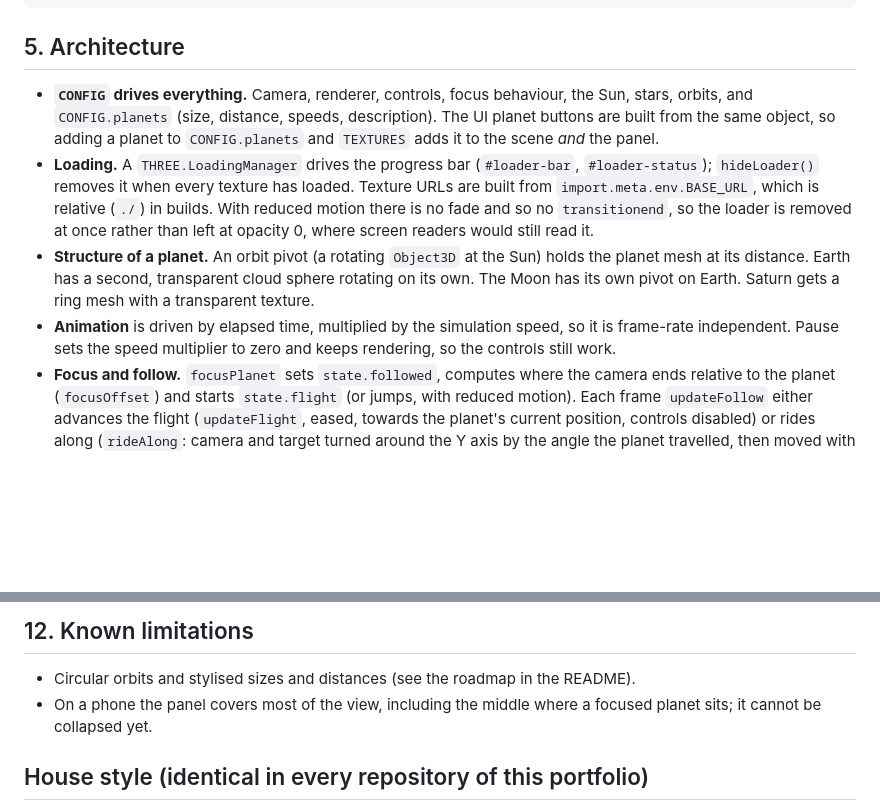
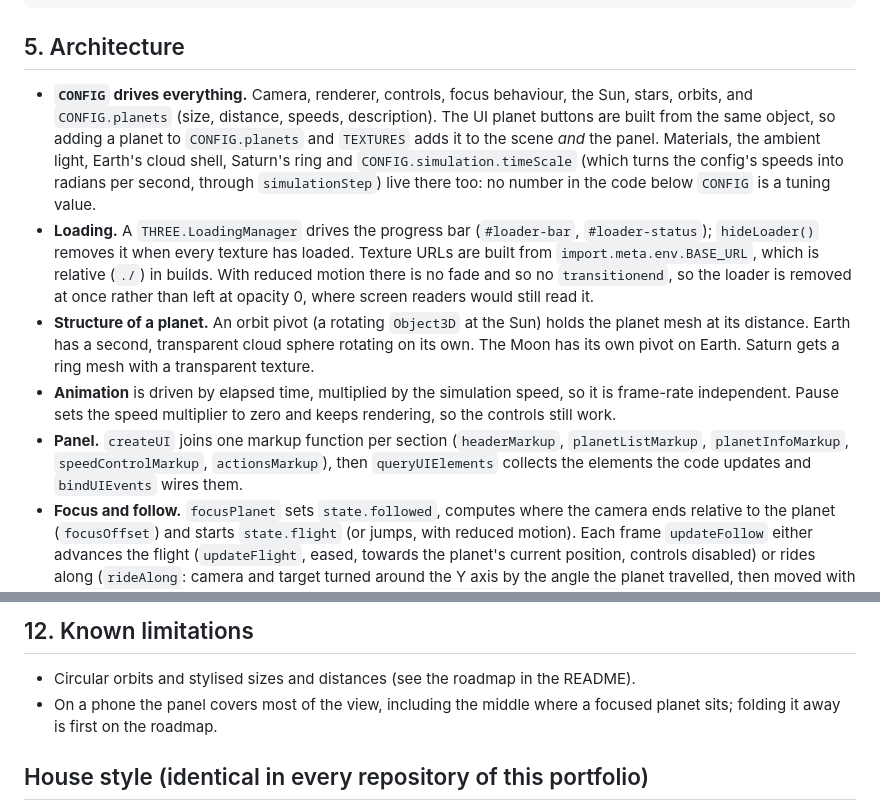
Before and after one commit to stiutin/threejs-solar-system, a Markdown page: CLAUDE.md, 2 parts joined by grey strips. Drawn GitHub-style; blank space fills up the shorter version.

```diff
--- a/CLAUDE.md
+++ b/CLAUDE.md
@@ -50,10 +50,11 @@ scripts/         README screenshots
 
 ## 5. Architecture
 
-- **`CONFIG` drives everything.** Camera, renderer, controls, focus behaviour, the Sun, stars, orbits, and `CONFIG.planets` (size, distance, speeds, description). The UI planet buttons are built from the same object, so adding a planet to `CONFIG.planets` and `TEXTURES` adds it to the scene _and_ the panel.
+- **`CONFIG` drives everything.** Camera, renderer, controls, focus behaviour, the Sun, stars, orbits, and `CONFIG.planets` (size, distance, speeds, description). The UI planet buttons are built from the same object, so adding a planet to `CONFIG.planets` and `TEXTURES` adds it to the scene _and_ the panel. Materials, the ambient light, Earth's cloud shell, Saturn's ring and `CONFIG.simulation.timeScale` (which turns the config's speeds into radians per second, through `simulationStep`) live there too: no number in the code below `CONFIG` is a tuning value.
 - **Loading.** A `THREE.LoadingManager` drives the progress bar (`#loader-bar`, `#loader-status`); `hideLoader()` removes it when every texture has loaded. Texture URLs are built from `import.meta.env.BASE_URL`, which is relative (`./`) in builds. With reduced motion there is no fade and so no `transitionend`, so the loader is removed at once rather than left at opacity 0, where screen readers would still read it.
 - **Structure of a planet.** An orbit pivot (a rotating `Object3D` at the Sun) holds the planet mesh at its distance. Earth has a second, transparent cloud sphere rotating on its own. The Moon has its own pivot on Earth. Saturn gets a ring mesh with a transparent texture.
 - **Animation** is driven by elapsed time, multiplied by the simulation speed, so it is frame-rate independent. Pause sets the speed multiplier to zero and keeps rendering, so the controls still work.
+- **Panel.** `createUI` joins one markup function per section (`headerMarkup`, `planetListMarkup`, `planetInfoMarkup`, `speedControlMarkup`, `actionsMarkup`), then `queryUIElements` collects the elements the code updates and `bindUIEvents` wires them.
 - **Focus and follow.** `focusPlanet` sets `state.followed`, computes where the camera ends relative to the planet (`focusOffset`) and starts `state.flight` (or jumps, with reduced motion). Each frame `updateFollow` either advances the flight (`updateFlight`, eased, towards the planet's current position, controls disabled) or rides along (`rideAlong`: camera and target turned around the Y axis by the angle the planet travelled, then moved with it). `stopFollowing` leaves the camera where it is. `updateFollowUI` keeps `#follow-button` (`aria-pressed`) and the `#follow-status` live region in step.
 - **Picking.** `enablePicking` listens to the canvas. `handlePointerDown`/`handlePointerUp` treat a press and release within `CONFIG.picking.clickTolerance` pixels as a click and call `planetUnder`, which raycasts against every planet's anchor (recursively) and maps the hit to `anchor.userData.planet` through `planetOf`; if nothing is hit, `planetNear` takes the planet whose projected centre is within `CONFIG.picking.nearMiss` pixels. `handleHover` sets the canvas cursor and `title`, once per animation frame.
 - **Unsupported WebGL** shows an explicit message (`showUnsupportedMessage()`) instead of a blank page.
@@ -98,7 +99,7 @@ The jobs are _Lint and types_ (formatting and lint), _Build_ (uploads `dist/`),
 ## 12. Known limitations
 
 - Circular orbits and stylised sizes and distances (see the roadmap in the README).
-- On a phone the panel covers most of the view, including the middle where a focused planet sits; it cannot be collapsed yet.
+- On a phone the panel covers most of the view, including the middle where a focused planet sits; folding it away is first on the roadmap.
 
 ## House style (identical in every repository of this portfolio)
 
```
Also changed, not shown: README.md (+1 -0 lines).
